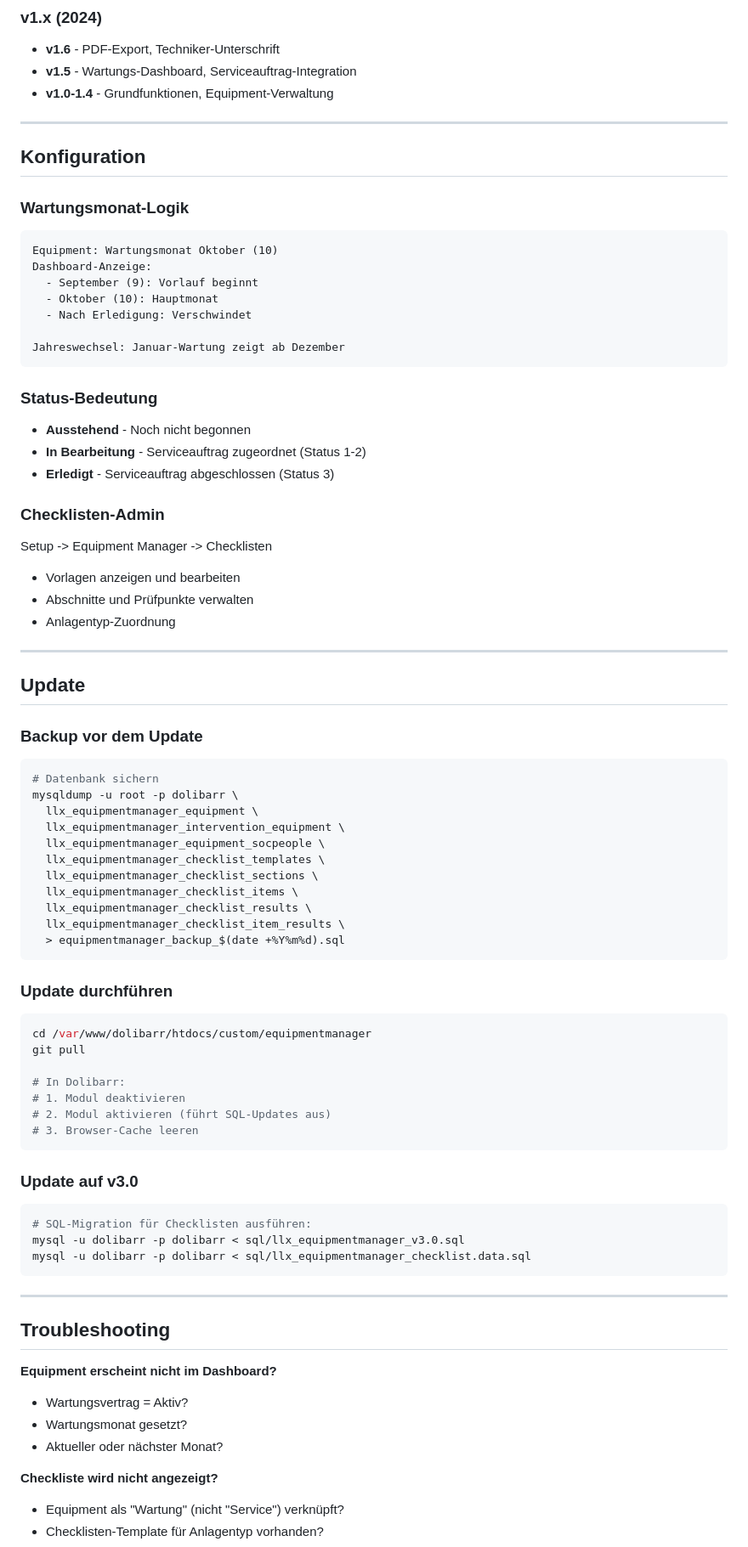
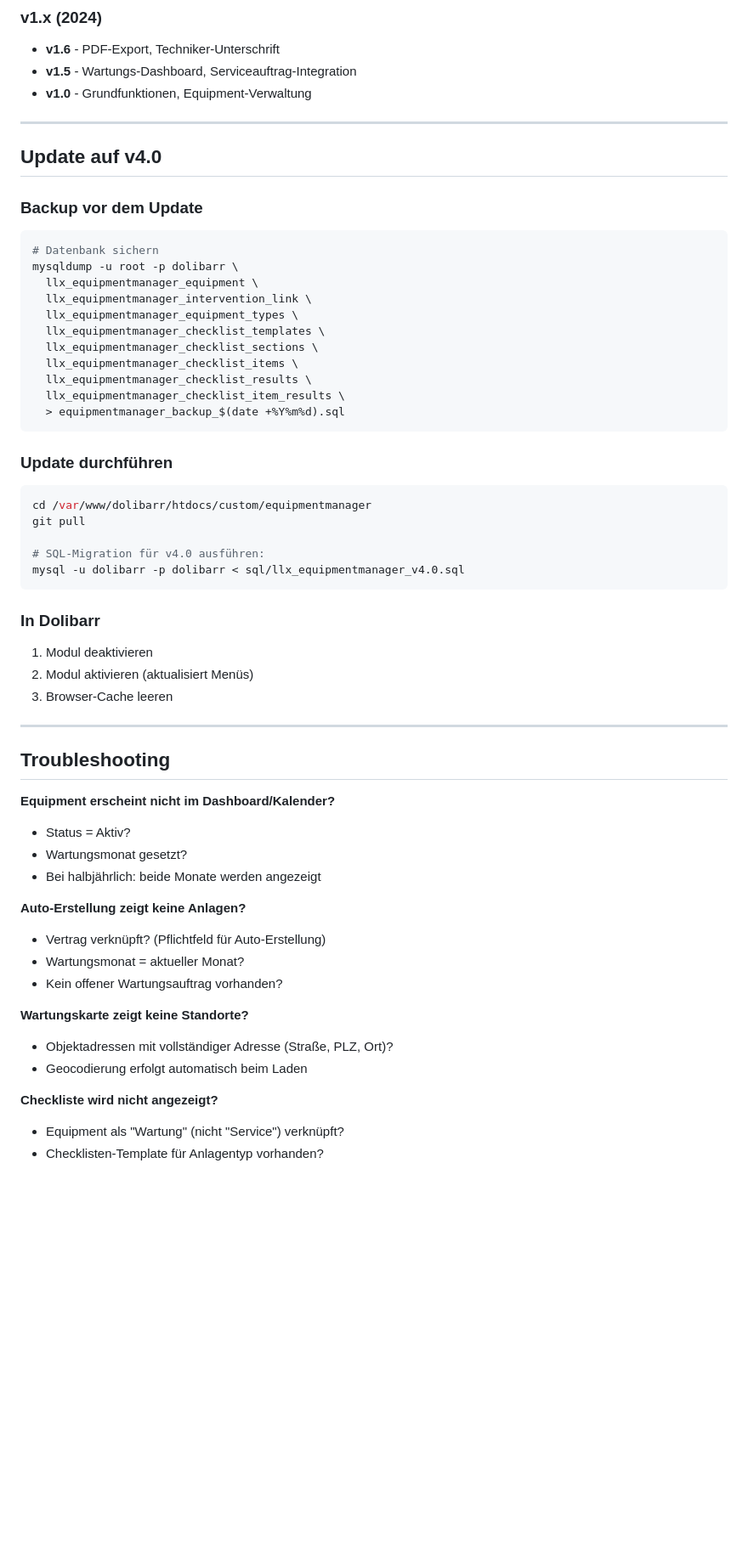
Before and after one commit to Gerrett84/dolibarr_equipmentmanager, a Markdown page: README.md, the part around one of its changes. Shown at 85% size. Rendered like a GitHub page; blank space fills up the shorter version.

````diff
--- a/README.md
+++ b/README.md
@@ -180,41 +200,11 @@ chmod -R 755 equipmentmanager
 
 - **v1.6** - PDF-Export, Techniker-Unterschrift
 - **v1.5** - Wartungs-Dashboard, Serviceauftrag-Integration
-- **v1.0-1.4** - Grundfunktionen, Equipment-Verwaltung
+- **v1.0** - Grundfunktionen, Equipment-Verwaltung
 
 -----
 
-## Konfiguration
-
-### Wartungsmonat-Logik
-
-```
-Equipment: Wartungsmonat Oktober (10)
-Dashboard-Anzeige:
-  - September (9): Vorlauf beginnt
-  - Oktober (10): Hauptmonat
-  - Nach Erledigung: Verschwindet
-
-Jahreswechsel: Januar-Wartung zeigt ab Dezember
-```
-
-### Status-Bedeutung
-
-- **Ausstehend** - Noch nicht begonnen
-- **In Bearbeitung** - Serviceauftrag zugeordnet (Status 1-2)
-- **Erledigt** - Serviceauftrag abgeschlossen (Status 3)
-
-### Checklisten-Admin
-
-Setup -> Equipment Manager -> Checklisten
-
-- Vorlagen anzeigen und bearbeiten
-- Abschnitte und Prüfpunkte verwalten
-- Anlagentyp-Zuordnung
-
------
-
-## Update
+## Update auf v4.0
 
 ### Backup vor dem Update
 
@@ -222,8 +212,8 @@ Setup -> Equipment Manager -> Checklisten
 # Datenbank sichern
 mysqldump -u root -p dolibarr \
   llx_equipmentmanager_equipment \
-  llx_equipmentmanager_intervention_equipment \
-  llx_equipmentmanager_equipment_socpeople \
+  llx_equipmentmanager_intervention_link \
+  llx_equipmentmanager_equipment_types \
   llx_equipmentmanager_checklist_templates \
   llx_equipmentmanager_checklist_sections \
   llx_equipmentmanager_checklist_items \
@@ -238,29 +228,36 @@ mysqldump -u root -p dolibarr \
 cd /var/www/dolibarr/htdocs/custom/equipmentmanager
 git pull
 
-# In Dolibarr:
-# 1. Modul deaktivieren
-# 2. Modul aktivieren (führt SQL-Updates aus)
-# 3. Browser-Cache leeren
+# SQL-Migration für v4.0 ausführen:
+mysql -u dolibarr -p dolibarr < sql/llx_equipmentmanager_v4.0.sql
 ```
 
-### Update auf v3.0
+### In Dolibarr
 
-```bash
-# SQL-Migration für Checklisten ausführen:
-mysql -u dolibarr -p dolibarr < sql/llx_equipmentmanager_v3.0.sql
-mysql -u dolibarr -p dolibarr < sql/llx_equipmentmanager_checklist.data.sql
-```
+1. Modul deaktivieren
+2. Modul aktivieren (aktualisiert Menüs)
+3. Browser-Cache leeren
 
 -----
 
 ## Troubleshooting
 
-**Equipment erscheint nicht im Dashboard?**
+**Equipment erscheint nicht im Dashboard/Kalender?**
 
-- Wartungsvertrag = Aktiv?
+- Status = Aktiv?
 - Wartungsmonat gesetzt?
-- Aktueller oder nächster Monat?
+- Bei halbjährlich: beide Monate werden angezeigt
+
+**Auto-Erstellung zeigt keine Anlagen?**
+
+- Vertrag verknüpft? (Pflichtfeld für Auto-Erstellung)
+- Wartungsmonat = aktueller Monat?
+- Kein offener Wartungsauftrag vorhanden?
+
+**Wartungskarte zeigt keine Standorte?**
+
+- Objektadressen mit vollständiger Adresse (Straße, PLZ, Ort)?
+- Geocodierung erfolgt automatisch beim Laden
 
 **Checkliste wird nicht angezeigt?**
 
````
Also changed, not shown: other parts of README.md (+76 -56 lines).
